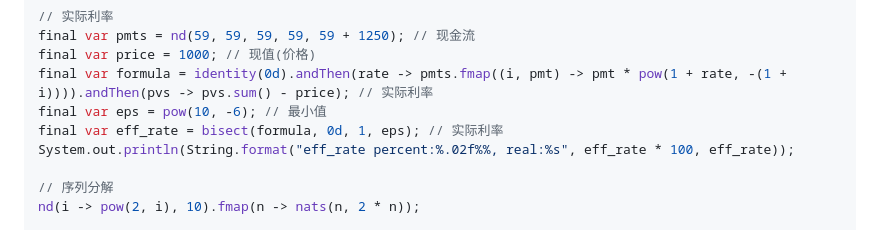
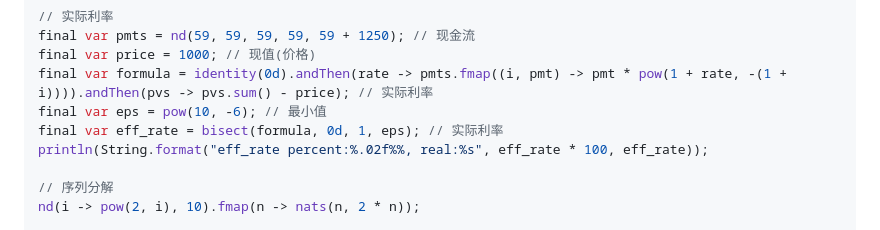
Before and after one commit to gbench/malonylcoa, a Markdown page: README.md, the part around the change printed below. Rendered like a GitHub page.

Commit message:
修改注释

```diff
--- a/README.md
+++ b/README.md
@@ -68,7 +68,7 @@ final var price = 1000; // 现值(价格)
 final var formula = identity(0d).andThen(rate -> pmts.fmap((i, pmt) -> pmt * pow(1 + rate, -(1 + i)))).andThen(pvs -> pvs.sum() - price); // 实际利率
 final var eps = pow(10, -6); // 最小值
 final var eff_rate = bisect(formula, 0d, 1, eps); // 实际利率
-System.out.println(String.format("eff_rate percent:%.02f%%, real:%s", eff_rate * 100, eff_rate));
+println(String.format("eff_rate percent:%.02f%%, real:%s", eff_rate * 100, eff_rate));
 
 // 序列分解
 nd(i -> pow(2, i), 10).fmap(n -> nats(n, 2 * n));
```
Also changed, not shown: other parts of README.md (+1 -1 lines).
